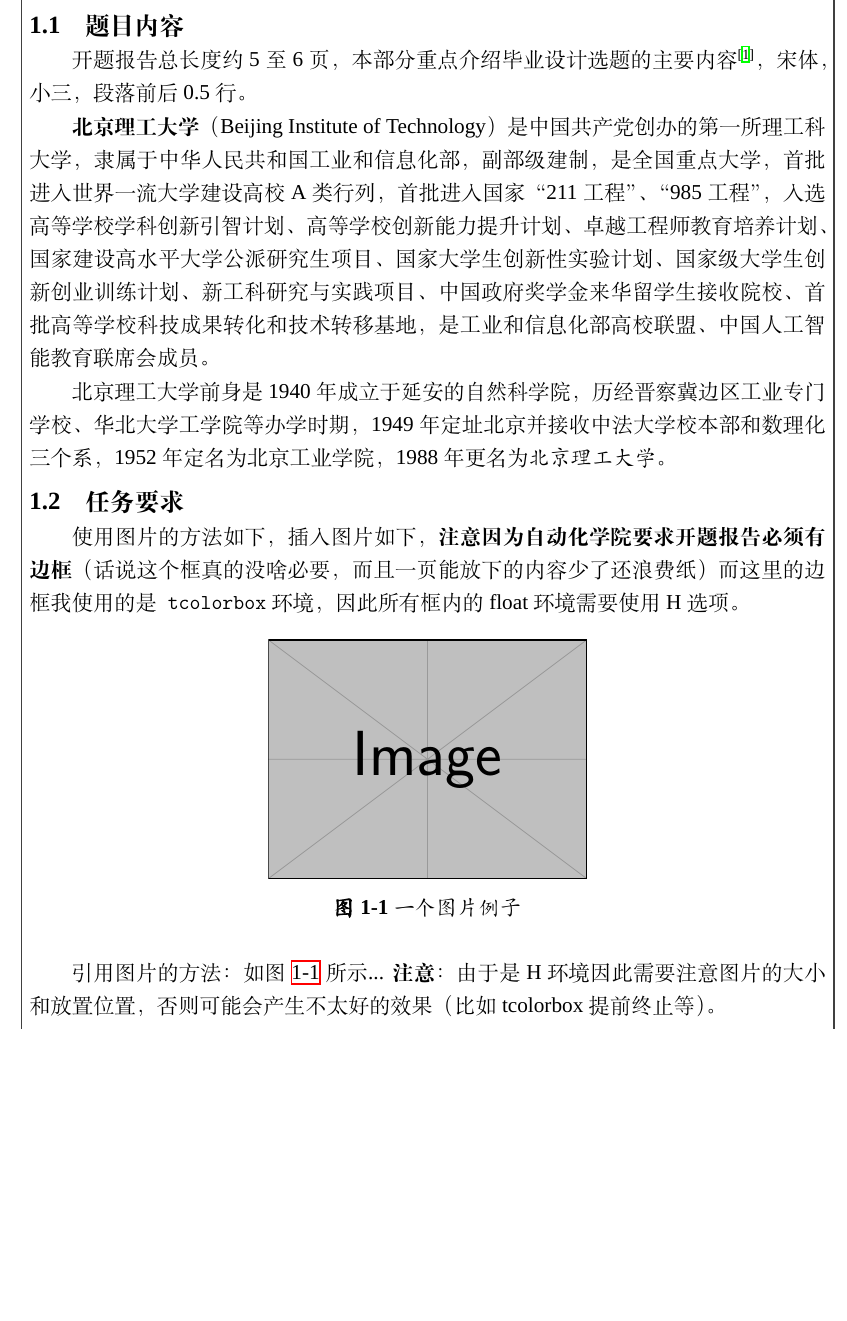
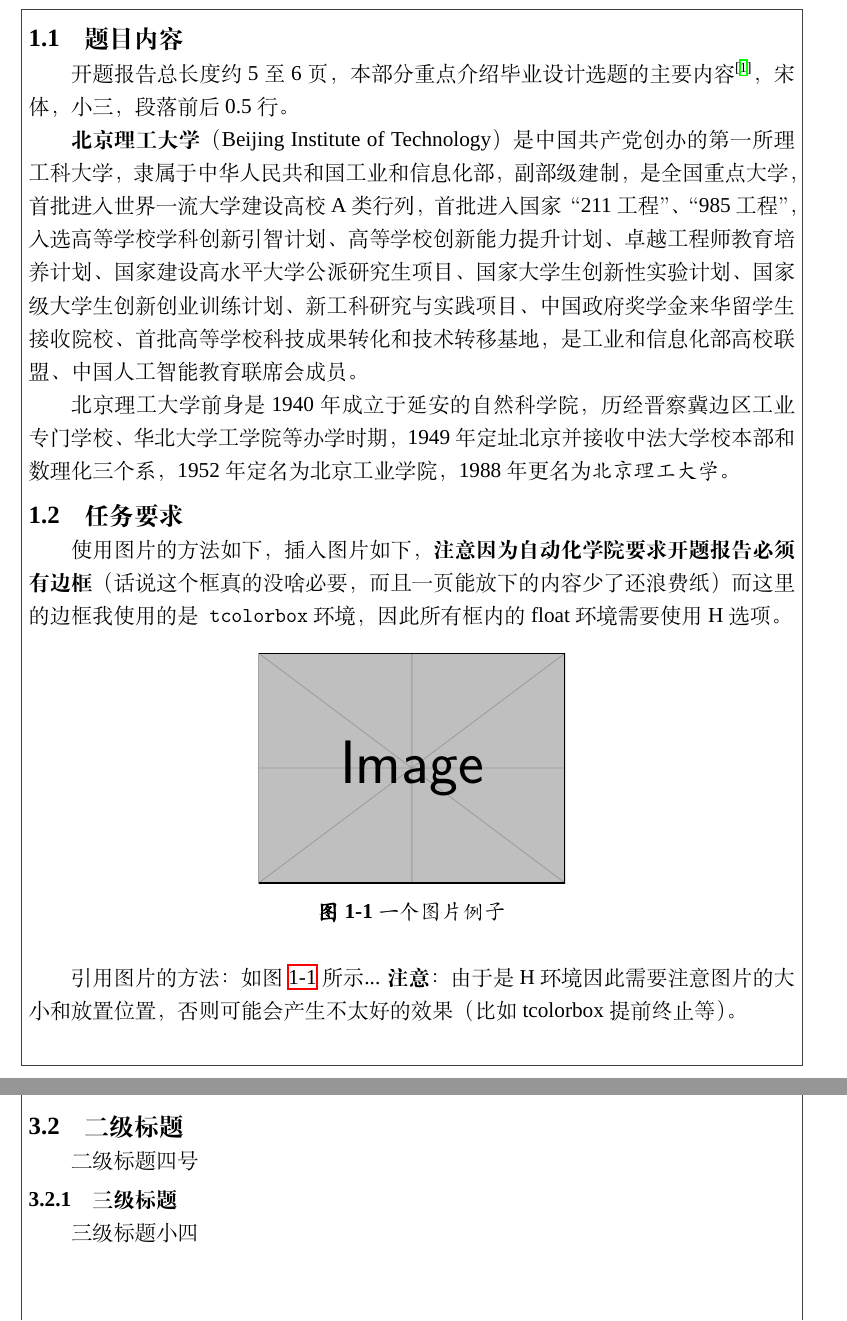
Before and after one commit to CharlieLeee/BIT-Automation-Proposal-Report, a LaTeX document (main.tex): part of page 3 of 9 before the commit and two parts of pages 3 and 5 of 9 after it, the two joined at a grey line, cut so that both start at the same text, the shorter picture padded with empty space. Compiled offline with XeLaTeX; a missing font is replaced by an installed copy or a similar font.

Commit message:
更新三级标题的格式

```diff
--- a/main.tex
+++ b/main.tex
@@ -96,13 +96,21 @@
   name = {,、}
   }
 }
-% 二级标题：小四，宋体，加粗，段前段后各半行
+% 二级标题：四，宋体，加粗，段前段后各半行
 \ctexset{subsection={
   format = {\bfseries \songti \raggedright \zihao{4}},
   beforeskip =24bp plus 1ex minus .2ex,
   afterskip = 24bp plus .2ex,
   fixskip = true,
   }
+}
+% 三级标题：小四，宋体，加粗，段前段后各半行
+\ctexset{subsubsection={
+		format = {\bfseries \songti \raggedright \zihao{-4}},
+		beforeskip =24bp plus 1ex minus .2ex,
+		afterskip = 24bp plus .2ex,
+		fixskip = true,
+	}
 }
 \usepackage{titlesec}
 
@@ -123,7 +131,7 @@
 % 自动化学院开题报告中那些巨丑的框
 \newtcolorbox{ubox}
 {
-	breakable,colback=white,arc=0mm,outer arc=0pt,width=1.04\linewidth,boxrule=1pt,height fill,
+	breakable,colback=white,arc=0mm,outer arc=0pt,width=1\linewidth,boxrule=0.6pt,height fill,
 	before upper={\parindent24bp},left=1.2pt,right=1.2pt,top=0mm,
 }
 
@@ -203,7 +211,14 @@
 引用的时候可以直接像这样，如公式~\ref{eqn:demo}~中所示...
 
 
-\subsection{}
+\subsection{二级标题}
+
+二级标题四号
+
+\subsubsection{三级标题}
+
+三级标题小四
+
 \end{ubox}
 
 \newpage
```
Also changed, not shown: main.pdf.
